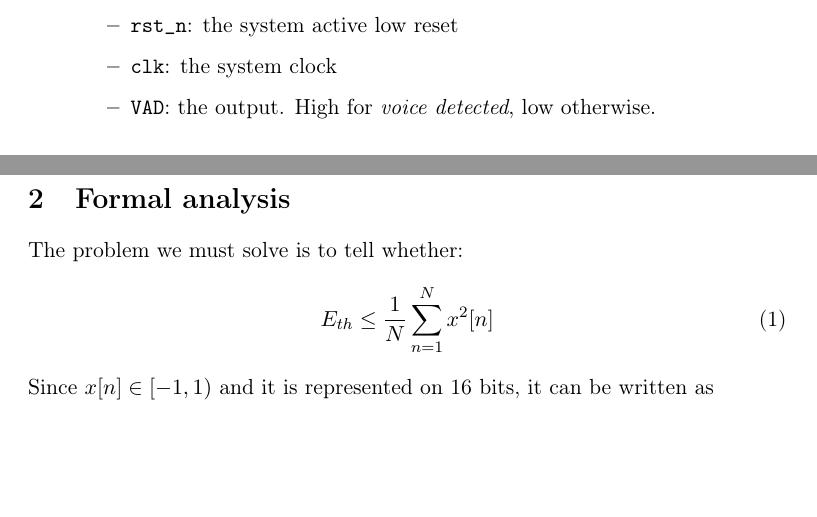
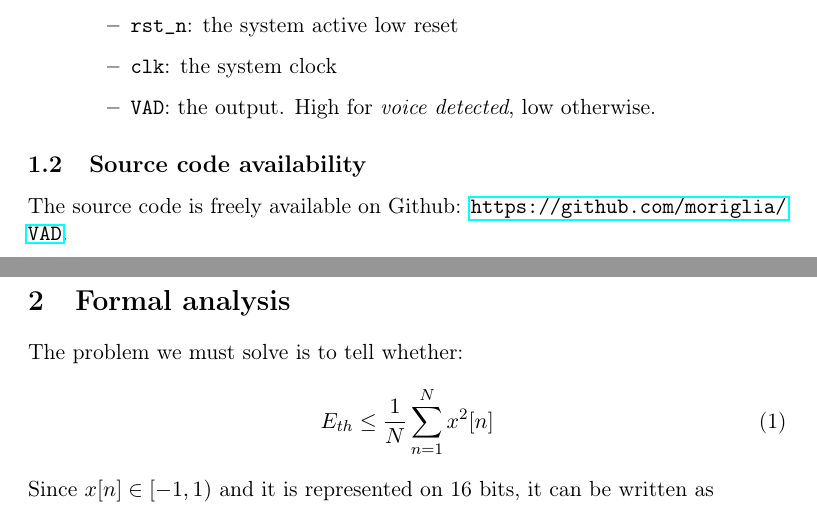
Before and after one commit to moriglia/VAD, a LaTeX document (report/report.tex, which reads report/05_introduction.tex): two parts of pages 2 and 3 of 17, joined at a grey line, cut so that both start at the same text, the shorter picture padded with empty space. Compiled offline with pdfLaTeX.

Commit message:
Added source code link

```diff
--- a/report/05_introduction.tex
+++ b/report/05_introduction.tex
@@ -39,3 +39,6 @@ indicates whether the voice is present or absent.
   \caption{Schematic for the VAD component}
   \label{fig:schematic}
 \end{figure}
+
+\subsection{Source code availability}
+The source code is freely available on Github: \url{https://github.com/moriglia/VAD}.
```
